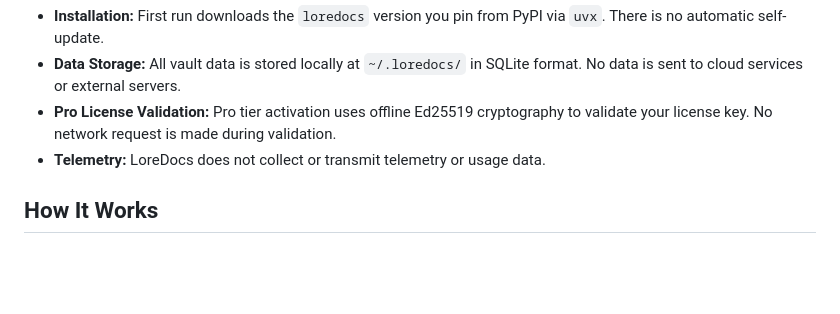
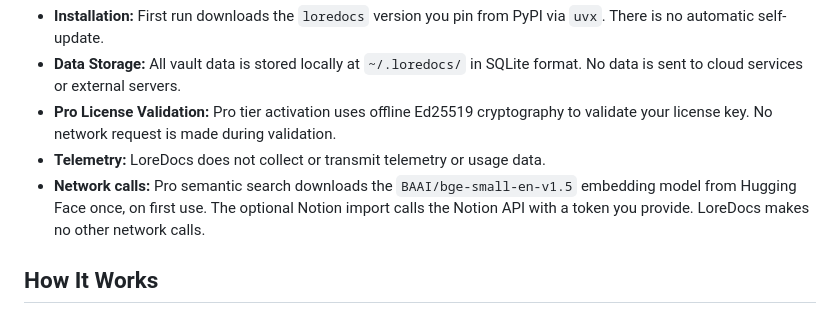
Before and after one commit to labyrinth-analytics/loredocs, a Markdown page: README.md, the part around the change. Rendered like a GitHub page; blank space fills up the shorter version.

Commit message:
docs(loredocs): Hermes disclosures name the Hugging Face model download and Notion API call (catalog rule 13); add held catalog PR draft
Co-Authored-By: Claude Opus 5.5 <noreply@anthropic.com>

```diff
--- a/README.md
+++ b/README.md
@@ -63,6 +63,7 @@ When using LoreDocs with Hermes Agent:
 - **Data Storage:** All vault data is stored locally at `~/.loredocs/` in SQLite format. No data is sent to cloud services or external servers.
 - **Pro License Validation:** Pro tier activation uses offline Ed25519 cryptography to validate your license key. No network request is made during validation.
 - **Telemetry:** LoreDocs does not collect or transmit telemetry or usage data.
+- **Network calls:** Pro semantic search downloads the `BAAI/bge-small-en-v1.5` embedding model from Hugging Face once, on first use. The optional Notion import calls the Notion API with a token you provide. LoreDocs makes no other network calls.
 
 ## How It Works
 
```
